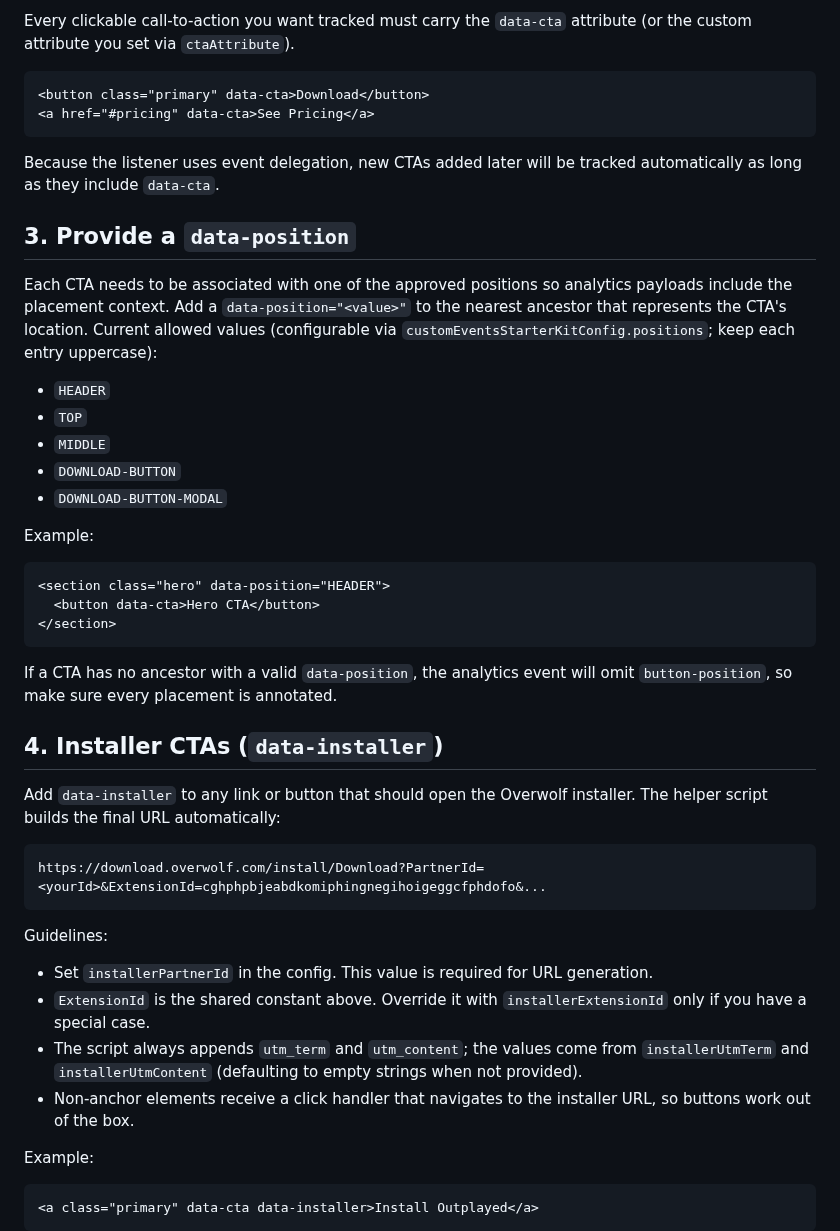
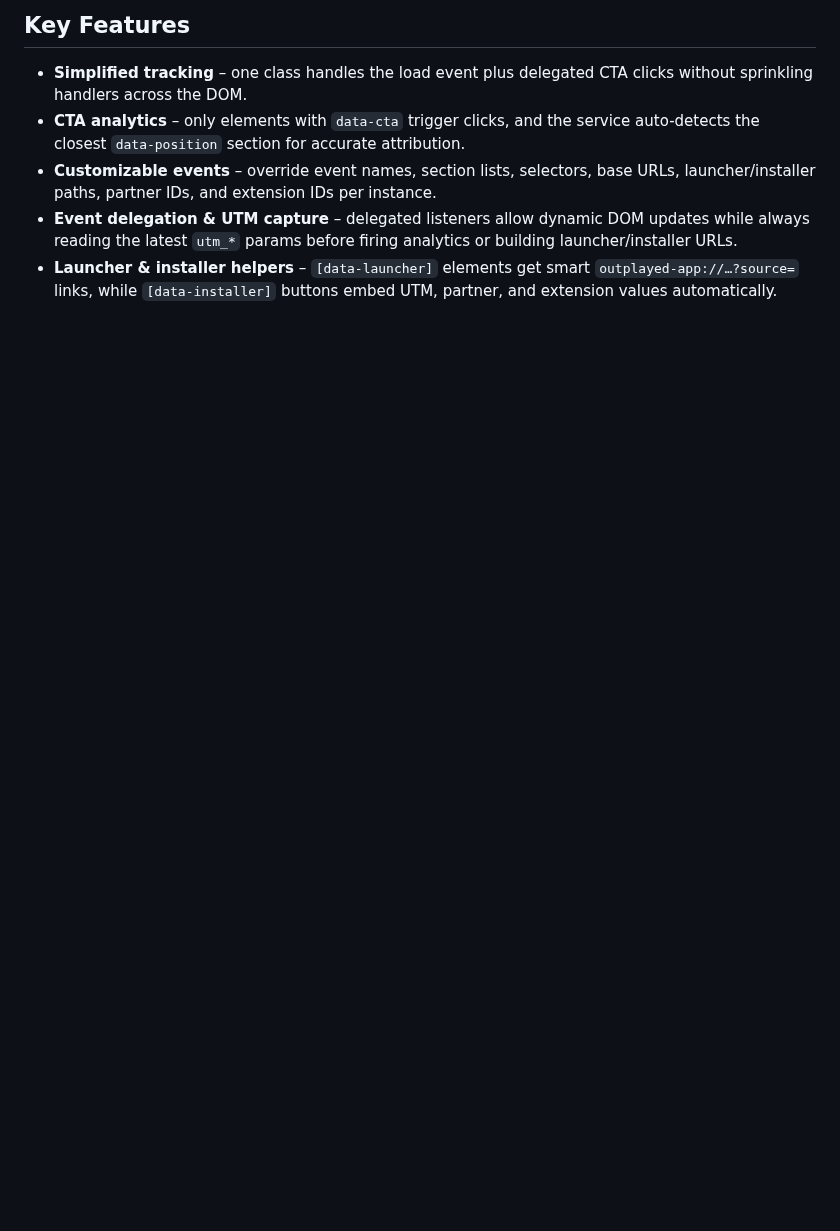
Before and after one commit to nir-segev-ow/custom-events-starter-kit, a Markdown page: README.md, the part around one of its changes. Drawn GitHub-style; blank space fills up the shorter version.

````diff
--- a/README.md
+++ b/README.md
@@ -40,51 +60,8 @@ Set `positions` to an array of uppercase strings that represent the allowed plac
 
-Every clickable call-to-action you want tracked must carry the `data-cta` attribute (or the custom attribute you set via `ctaAttribute`).
+## Key Features
+- **Simplified tracking** – one class handles the load event plus delegated CTA clicks without sprinkling handlers across the DOM.
+- **CTA analytics** – only elements with `data-cta` trigger clicks, and the service auto-detects the closest `data-position` section for accurate attribution.
+- **Customizable events** – override event names, section lists, selectors, base URLs, launcher/installer paths, partner IDs, and extension IDs per instance.
+- **Event delegation & UTM capture** – delegated listeners allow dynamic DOM updates while always reading the latest `utm_*` params before firing analytics or building launcher/installer URLs.
+- **Launcher & installer helpers** – `[data-launcher]` elements get smart `outplayed-app://…?source=` links, while `[data-installer]` buttons embed UTM, partner, and extension values automatically.
 
-```html
-<button class="primary" data-cta>Download</button>
-<a href="#pricing" data-cta>See Pricing</a>
-```
-
-Because the listener uses event delegation, new CTAs added later will be tracked automatically as long as they include `data-cta`.
-
-## 3. Provide a `data-position`
-
-Each CTA needs to be associated with one of the approved positions so analytics payloads include the placement context. Add a `data-position="<value>"` to the nearest ancestor that represents the CTA's location. Current allowed values (configurable via `customEventsStarterKitConfig.positions`; keep each entry uppercase):
-
-- `HEADER`
-- `TOP`
-- `MIDDLE`
-- `DOWNLOAD-BUTTON`
-- `DOWNLOAD-BUTTON-MODAL`
-
-Example:
-
-```html
-<section class="hero" data-position="HEADER">
-  <button data-cta>Hero CTA</button>
-</section>
-```
-
-If a CTA has no ancestor with a valid `data-position`, the analytics event will omit `button-position`, so make sure every placement is annotated.
-
-## 4. Installer CTAs (`data-installer`)
-
-Add `data-installer` to any link or button that should open the Overwolf installer. The helper script builds the final URL automatically:
-
-```
-https://download.overwolf.com/install/Download?PartnerId=<yourId>&ExtensionId=cghphpbjeabdkomiphingnegihoigeggcfphdofo&...
-```
-
-Guidelines:
-
-- Set `installerPartnerId` in the config. This value is required for URL generation.
-- `ExtensionId` is the shared constant above. Override it with `installerExtensionId` only if you have a special case.
-- The script always appends `utm_term` and `utm_content`; the values come from `installerUtmTerm` and `installerUtmContent` (defaulting to empty strings when not provided).
-- Non-anchor elements receive a click handler that navigates to the installer URL, so buttons work out of the box.
-
-Example:
-
-```html
-<a class="primary" data-cta data-installer>Install Outplayed</a>
-```
-
````
Also changed, not shown: other parts of README.md (+54 -57 lines).
